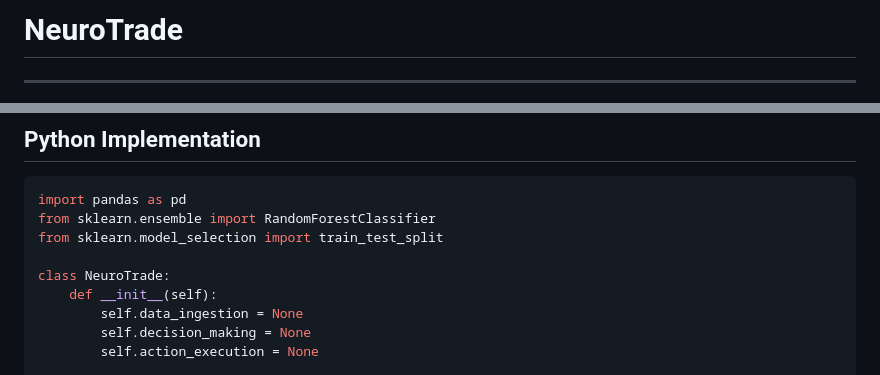
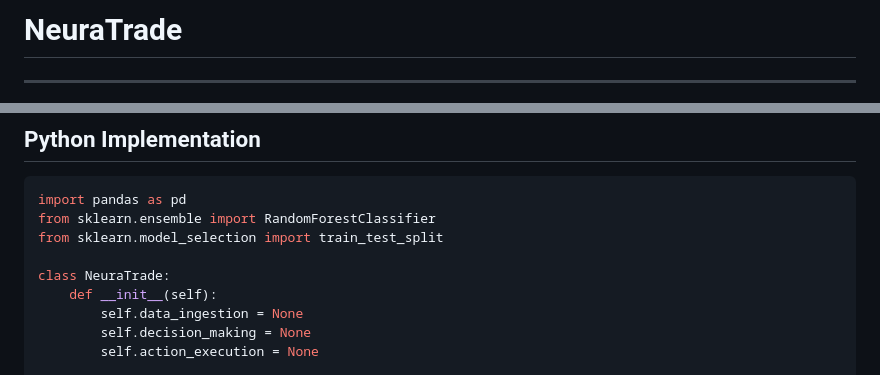
Before and after one commit to jidosx/NeuraTrade, a Markdown page: README.md, 2 parts joined by grey strips. GitHub-like rendering.

```diff
--- a/README.md
+++ b/README.md
@@ -1,2 +1,2 @@
-# NeuroTrade
+# **NeuraTrade**
 ____________
@@ -36,7 +36,7 @@ import pandas as pd
 from sklearn.ensemble import RandomForestClassifier
 from sklearn.model_selection import train_test_split
 
-class NeuroTrade:
+class NeuraTrade:
     def __init__(self):
         self.data_ingestion = None
         self.decision_making = None
```
Also changed, not shown: other parts of README.md (+17 -19 lines).
